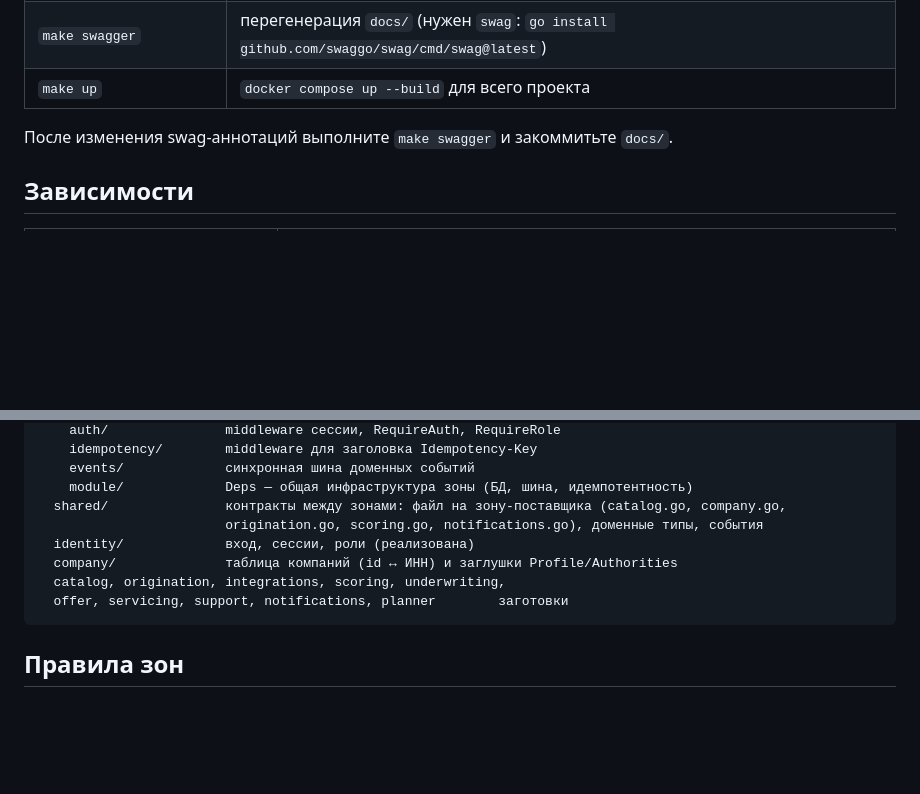
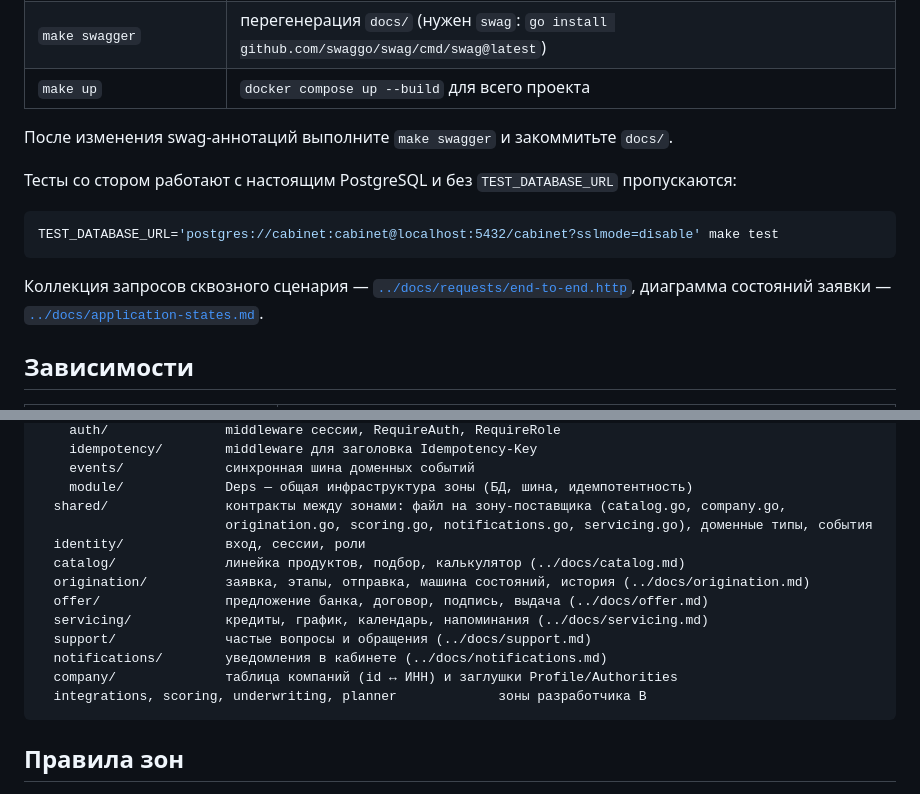
Before and after one commit to svoim-corp/alpha-future-glow, a Markdown page: backend/README.md, 2 parts joined by grey strips. GitHub-like rendering; blank space fills up the shorter version.

Commit message:
Описывает в README реализованные зоны и тесты с БД

````diff
--- a/backend/README.md
+++ b/backend/README.md
@@ -57,6 +57,15 @@ Swagger UI: http://localhost:8080/api/docs, спецификация: http://loc
 
 После изменения swag-аннотаций выполните `make swagger` и закоммитьте `docs/`.
 
+Тесты со стором работают с настоящим PostgreSQL и без `TEST_DATABASE_URL` пропускаются:
+
+```bash
+TEST_DATABASE_URL='postgres://cabinet:cabinet@localhost:5432/cabinet?sslmode=disable' make test
+```
+
+Коллекция запросов сквозного сценария — [`../docs/requests/end-to-end.http`](../docs/requests/end-to-end.http),
+диаграмма состояний заявки — [`../docs/application-states.md`](../docs/application-states.md).
+
 ## Зависимости
 
 | Пакет | Зачем |
@@ -85,11 +94,16 @@ internal/
     events/             синхронная шина доменных событий
     module/             Deps — общая инфраструктура зоны (БД, шина, идемпотентность)
   shared/               контракты между зонами: файл на зону-поставщика (catalog.go, company.go,
-                        origination.go, scoring.go, notifications.go), доменные типы, события
-  identity/             вход, сессии, роли (реализована)
+                        origination.go, scoring.go, notifications.go, servicing.go), доменные типы, события
+  identity/             вход, сессии, роли
+  catalog/              линейка продуктов, подбор, калькулятор (../docs/catalog.md)
+  origination/          заявка, этапы, отправка, машина состояний, история (../docs/origination.md)
+  offer/                предложение банка, договор, подпись, выдача (../docs/offer.md)
+  servicing/            кредиты, график, календарь, напоминания (../docs/servicing.md)
+  support/              частые вопросы и обращения (../docs/support.md)
+  notifications/        уведомления в кабинете (../docs/notifications.md)
   company/              таблица компаний (id ↔ ИНН) и заглушки Profile/Authorities
-  catalog, origination, integrations, scoring, underwriting,
-  offer, servicing, support, notifications, planner        заготовки
+  integrations, scoring, underwriting, planner             зоны разработчика B
 ```
 
 ## Правила зон
````
